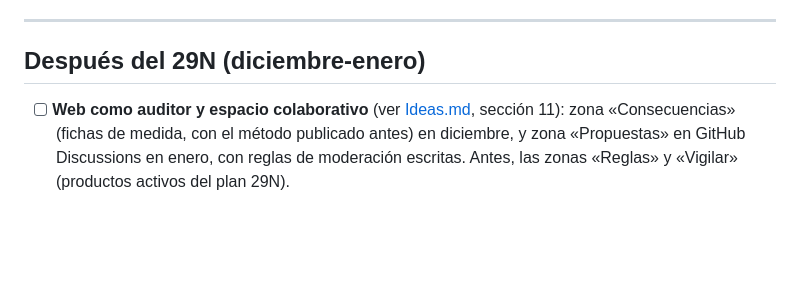
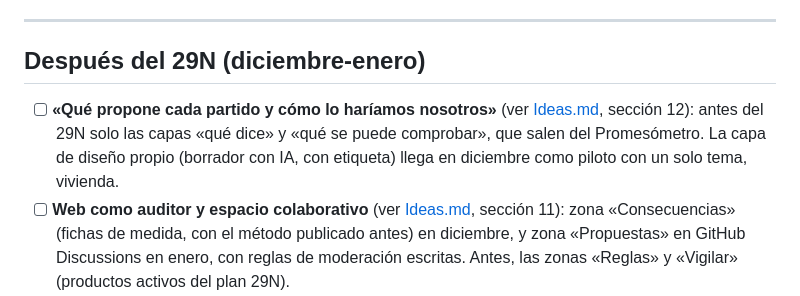
Before and after one commit to democracia-real/proyecto, a Markdown page: Proximos pasos.md, the part around the change. Rendered like a GitHub page; blank space fills up the shorter version.

Commit message:
Ideas: contrapropuestas por tema en tres capas
Co-authored-by: Cursor <cursoragent@cursor.com>

```diff
--- a/Proximos pasos.md
+++ b/Proximos pasos.md
@@ -103,6 +103,7 @@ Regla añadida al agente `red-team`: si la pieza contiene una cifra que no está
 
 ## Después del 29N (diciembre-enero)
 
+- [ ] **«Qué propone cada partido y cómo lo haríamos nosotros»** (ver [Ideas.md](Ideas.md), sección 12): antes del 29N solo las capas «qué dice» y «qué se puede comprobar», que salen del Promesómetro. La capa de diseño propio (borrador con IA, con etiqueta) llega en diciembre como piloto con un solo tema, vivienda.
 - [ ] **Web como auditor y espacio colaborativo** (ver [Ideas.md](Ideas.md), sección 11): zona «Consecuencias» (fichas de medida, con el método publicado antes) en diciembre, y zona «Propuestas» en GitHub Discussions en enero, con reglas de moderación escritas. Antes, las zonas «Reglas» y «Vigilar» (productos activos del plan 29N).
 - [ ] Seguimiento de compromisos de los electos desde la sesión constitutiva (23 dic).
 - [ ] **Decidir la identidad en enero** con datos: métricas, contactos, lista de espera y si alguien quiere sumarse.
```
Also changed, not shown: Ideas.md (+56 -0 lines).
